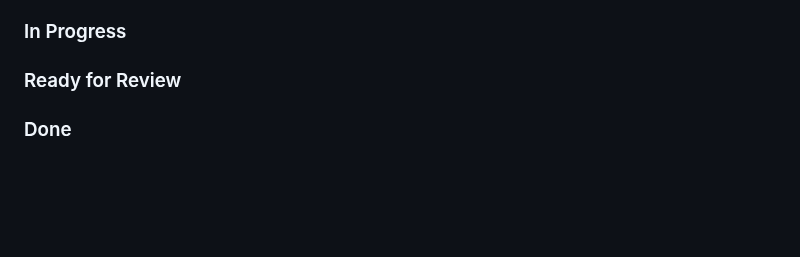
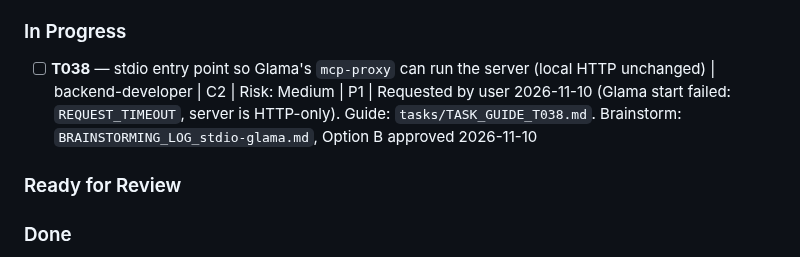
Before and after one commit to thunderkds/easy-ui-mcp, a Markdown page: PROJECT_KANBAN.md, the part around the change. Drawn GitHub-style; blank space fills up the shorter version.

Commit message:
docs(T038): brainstorm and task guide for the stdio entry point
Co-Authored-By: Claude Sonnet 5.5 <noreply@anthropic.com>

```diff
--- a/PROJECT_KANBAN.md
+++ b/PROJECT_KANBAN.md
@@ -14,6 +14,7 @@
 
 
 ### In Progress
+- [ ] **T038** — stdio entry point so Glama's `mcp-proxy` can run the server (local HTTP unchanged) | backend-developer | C2 | Risk: Medium | P1 | Requested by user 2026-11-10 (Glama start failed: `REQUEST_TIMEOUT`, server is HTTP-only). Guide: `tasks/TASK_GUIDE_T038.md`. Brainstorm: `BRAINSTORMING_LOG_stdio-glama.md`, Option B approved 2026-11-10
 
 ### Ready for Review
 
```
Also changed, not shown: BRAINSTORMING_LOG_stdio-glama.md (added, +118 -0 lines), tasks/TASK_GUIDE_T038.md (added, +72 -0 lines).
